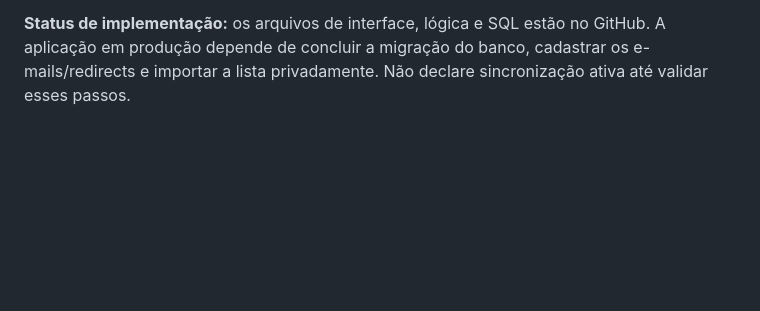
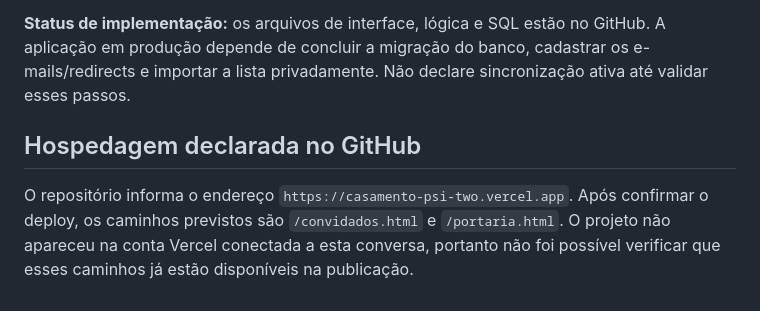
Before and after one commit to levipbezerra/Casamento, a Markdown page: WEDDING_SETUP.md, the part around the change. Rendered like a GitHub page; blank space fills up the shorter version.

Commit message:
docs(wedding): private access bootstrap and deployment status

```diff
--- a/WEDDING_SETUP.md
+++ b/WEDDING_SETUP.md
@@ -55,3 +55,7 @@ O frontend precisa de conexão à internet e HTTPS para uso da câmera. Nenhum a
 - O site original de presentes continua inalterado.
 
 **Status de implementação:** os arquivos de interface, lógica e SQL estão no GitHub. A aplicação em produção depende de concluir a migração do banco, cadastrar os e-mails/redirects e importar a lista privadamente. Não declare sincronização ativa até validar esses passos.
+
+## Hospedagem declarada no GitHub
+
+O repositório informa o endereço `https://casamento-psi-two.vercel.app`. Após confirmar o deploy, os caminhos previstos são `/convidados.html` e `/portaria.html`. O projeto não apareceu na conta Vercel conectada a esta conversa, portanto não foi possível verificar que esses caminhos já estão disponíveis na publicação.
```
